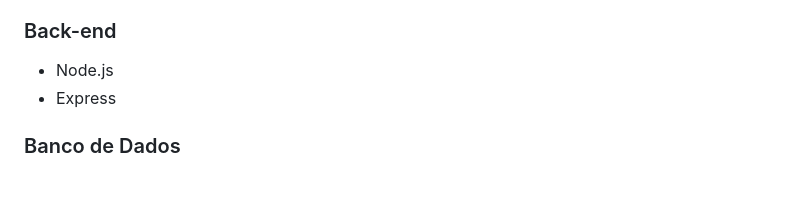
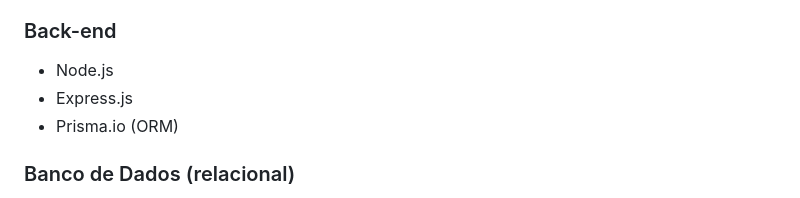
Before and after one commit to Esdrasmelo/trabalho_ENG_SOFT_II, a Markdown page: README.md, the part around the change printed below. GitHub-like rendering.

```diff
--- a/README.md
+++ b/README.md
@@ -39,8 +39,9 @@ Em resumo, o projeto de aplicação web de gerenciamento de barbearias tem como
 <h3>Back-end</h3>
 <ul>
 <li>Node.js</li>
-<li>Express</li>
+<li>Express.js</li>
+<li>Prisma.io (ORM)</li>
 </ul>
 
-<h3>Banco de Dados</h3>
+<h3>Banco de Dados (relacional)</h3>
 <ul>
```
Also changed, not shown: other parts of README.md (+1 -2 lines).
